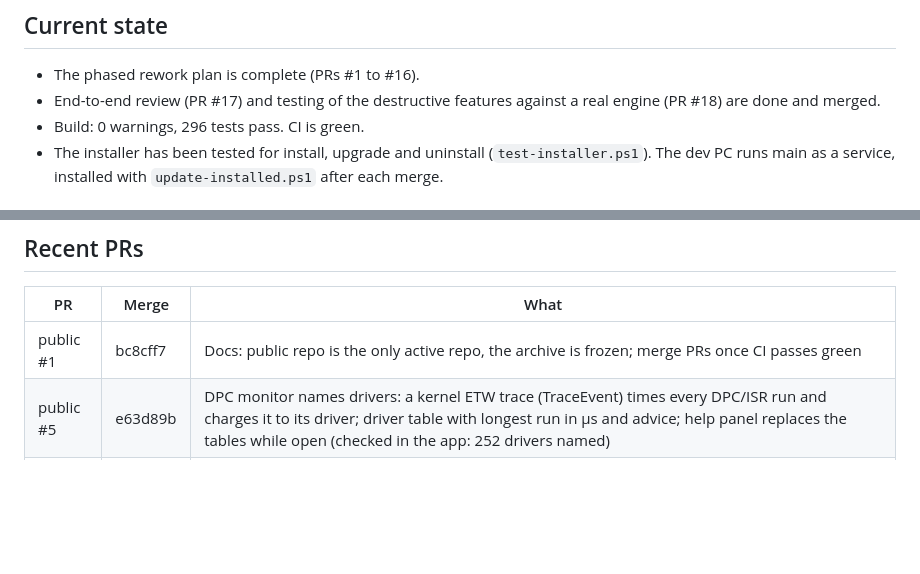
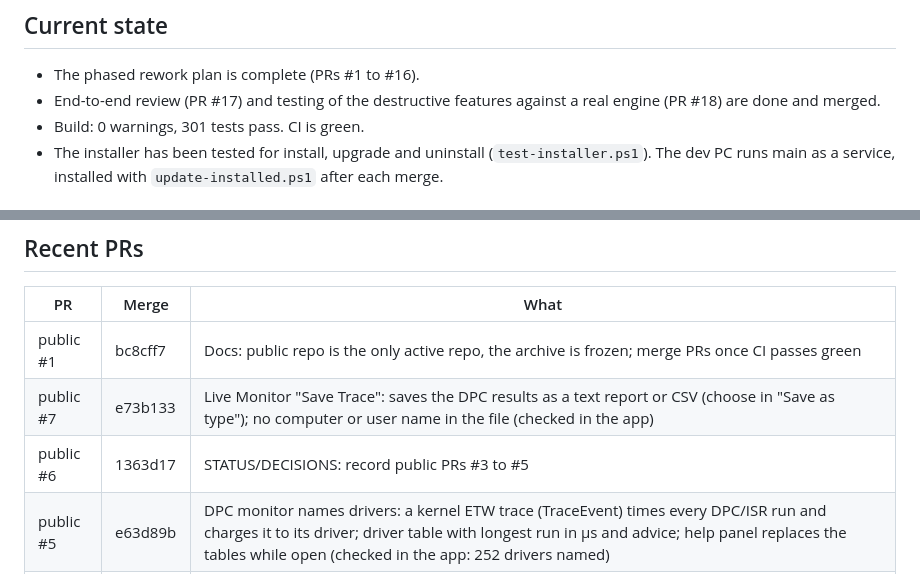
Before and after one commit to xoGUYFAWKSxo/Ram-Raiders-TuneUp-Suite, a Markdown page: STATUS.md, 2 parts joined by grey strips. Drawn GitHub-style; blank space fills up the shorter version.

Commit message:
STATUS: record public PRs #6 and #7 (Save Trace)
Co-Authored-By: Claude Opus 5.5 <noreply@anthropic.com>

```diff
--- a/STATUS.md
+++ b/STATUS.md
@@ -10,7 +10,7 @@ _Last updated: 2026-10-12, main at bc8cff7 (public repo PR #1)._
 ## Current state
 - The phased rework plan is complete (PRs #1 to #16).
 - End-to-end review (PR #17) and testing of the destructive features against a real engine (PR #18) are done and merged.
-- Build: 0 warnings, 296 tests pass. CI is green.
+- Build: 0 warnings, 301 tests pass. CI is green.
 - The installer has been tested for install, upgrade and uninstall (`test-installer.ps1`). The dev PC runs main as a service, installed with `update-installed.ps1` after each merge.
 
 ## Verified on a real engine
@@ -40,6 +40,8 @@ _Last updated: 2026-10-12, main at bc8cff7 (public repo PR #1)._
 | PR | Merge | What |
 |----|-------|------|
 | public #1 | bc8cff7 | Docs: public repo is the only active repo, the archive is frozen; merge PRs once CI passes green |
+| public #7 | e73b133 | Live Monitor "Save Trace": saves the DPC results as a text report or CSV (choose in "Save as type"); no computer or user name in the file (checked in the app) |
+| public #6 | 1363d17 | STATUS/DECISIONS: record public PRs #3 to #5 |
 | public #5 | e63d89b | DPC monitor names drivers: a kernel ETW trace (TraceEvent) times every DPC/ISR run and charges it to its driver; driver table with longest run in µs and advice; help panel replaces the tables while open (checked in the app: 252 drivers named) |
 | public #4 | d19e37d | `update-installed.ps1`: test builds go into the installed app; no DevTest folders |
 | public #3 | a299ab4 | STATUS: record public PRs #1 and #2 |
```
